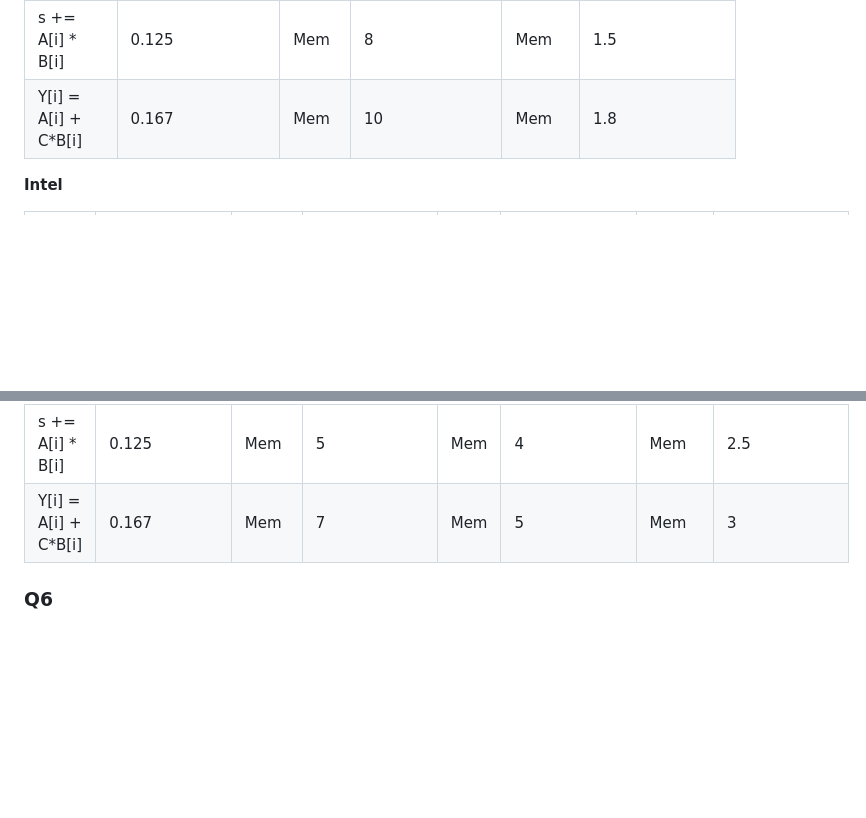
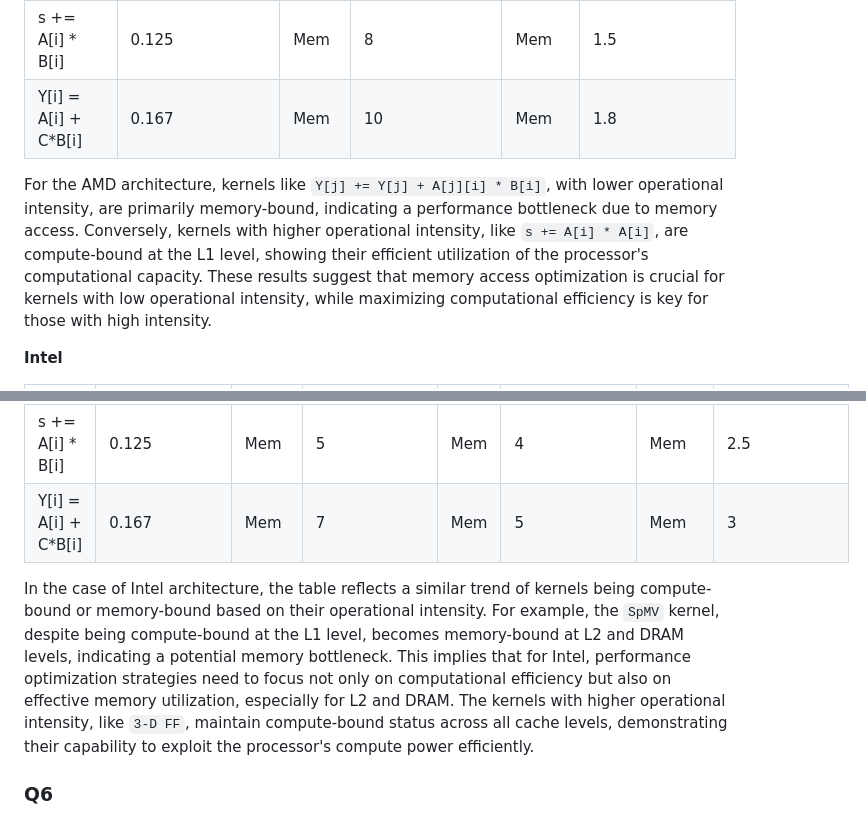
Before and after one commit to cmse822/project-1-team1, a Markdown page: roofline/roofline_writeup.md, 2 parts joined by grey strips. Rendered like a GitHub page; blank space fills up the shorter version.

```diff
--- a/roofline/roofline_writeup.md
+++ b/roofline/roofline_writeup.md
@@ -57,6 +57,8 @@ Below are the performances predicted for the kernels in the warmup exercise.
 | s += A[i] * B[i]                   | 0.125                            | Mem | 8 | Mem | 1.5 |
 | Y[i] = A[i] + C*B[i]               | 0.167                            | Mem | 10 | Mem | 1.8 |
 
+For the AMD architecture, kernels like `Y[j] += Y[j] + A[j][i] * B[i]`, with lower operational intensity, are primarily memory-bound, indicating a performance bottleneck due to memory access. Conversely, kernels with higher operational intensity, like `s += A[i] * A[i]`, are compute-bound at the L1 level, showing their efficient utilization of the processor's computational capacity. These results suggest that memory access optimization is crucial for kernels with low operational intensity, while maximizing computational efficiency is key for those with high intensity.
+
 **Intel**
 
 |     | Operational intensity (FLOPs/byte) | L1 | L1 performance (GFLOP/s) | L2 | L2 performance (GFLOP/s) | DRAM | DRAM performance (GFLOP/s) |
@@ -66,6 +68,8 @@ Below are the performances predicted for the kernels in the warmup exercise.
 | s += A[i] * B[i]                   | 0.125                            | Mem |  5  |  Mem |  4  |  Mem |  2.5   |
 | Y[i] = A[i] + C*B[i]               | 0.167                            | Mem |  7  |  Mem |  5  |  Mem |  3   |
 
+In the case of Intel architecture, the table reflects a similar trend of kernels being compute-bound or memory-bound based on their operational intensity. For example, the `SpMV` kernel, despite being compute-bound at the L1 level, becomes memory-bound at L2 and DRAM levels, indicating a potential memory bottleneck. This implies that for Intel, performance optimization strategies need to focus not only on computational efficiency but also on effective memory utilization, especially for L2 and DRAM. The kernels with higher operational intensity, like `3-D FF`, maintain compute-bound status across all cache levels, demonstrating their capability to exploit the processor's compute power efficiently.
+
 ### Q6
 Our matrix multiplication results give a maximum performance of about 0.5 GFLOPs. Given that this kernel has an operational intensity
 of 0.75, our predicted maximum performance is 10.1 GFLOPs/s on Intel 18 and 7.5 to 13.6 GFLOPs, depending on wether we are reading from DRAM
```
